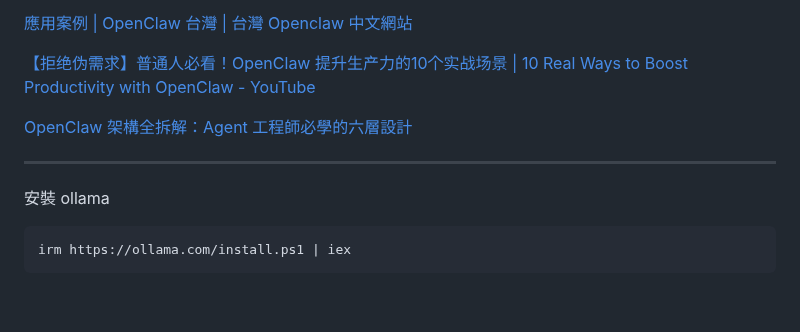
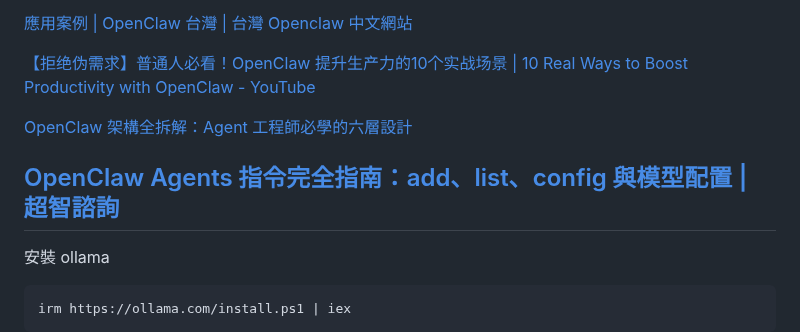
Before and after one commit to kaio3o/note, a Markdown page: openclaw/Openclaw.md, the part around the change. Drawn GitHub-style; blank space fills up the shorter version.

Commit message:
vault backup: 2026-06-26 00:35:26

````diff
--- a/openclaw/Openclaw.md
+++ b/openclaw/Openclaw.md
@@ -15,6 +15,7 @@
 
 [OpenClaw 架構全拆解：Agent 工程師必學的六層設計](https://ai-coding.wiselychen.com/openclaw-architecture-deep-dive-what-claude-code-didnt-tell-you/)
 
+[OpenClaw Agents 指令完全指南：add、list、config 與模型配置 | 超智諮詢](https://www.meta-intelligence.tech/insight-openclaw-agents-guide)
 ---
 安裝 ollama
 ```shell
````
